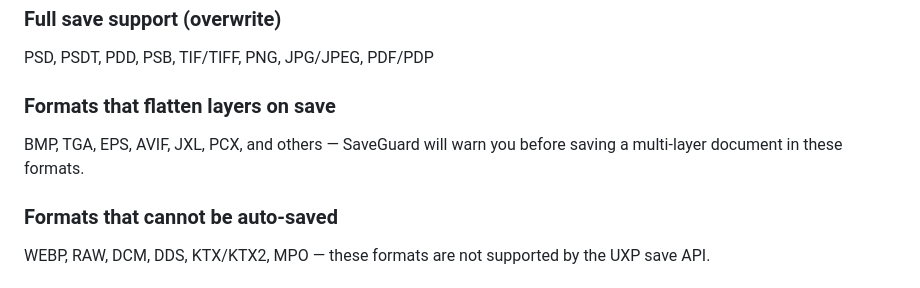
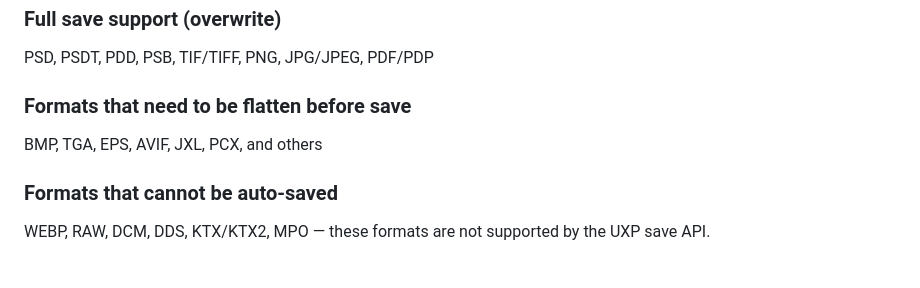
Before and after one commit to pewi21/SaveGuard-Pro, a Markdown page: README.md, the part around the change. GitHub-like rendering.

```diff
--- a/README.md
+++ b/README.md
@@ -107,8 +107,8 @@ You can define lists of Photoshop history state names that SaveGuard should igno
 ### Full save support (overwrite)
 PSD, PSDT, PDD, PSB, TIF/TIFF, PNG, JPG/JPEG, PDF/PDP
 
-### Formats that flatten layers on save
-BMP, TGA, EPS, AVIF, JXL, PCX, and others — SaveGuard will warn you before saving a multi-layer document in these formats.
+### Formats that need to be flatten before save
+BMP, TGA, EPS, AVIF, JXL, PCX, and others
 
 ### Formats that cannot be auto-saved
 WEBP, RAW, DCM, DDS, KTX/KTX2, MPO — these formats are not supported by the UXP save API.
```
